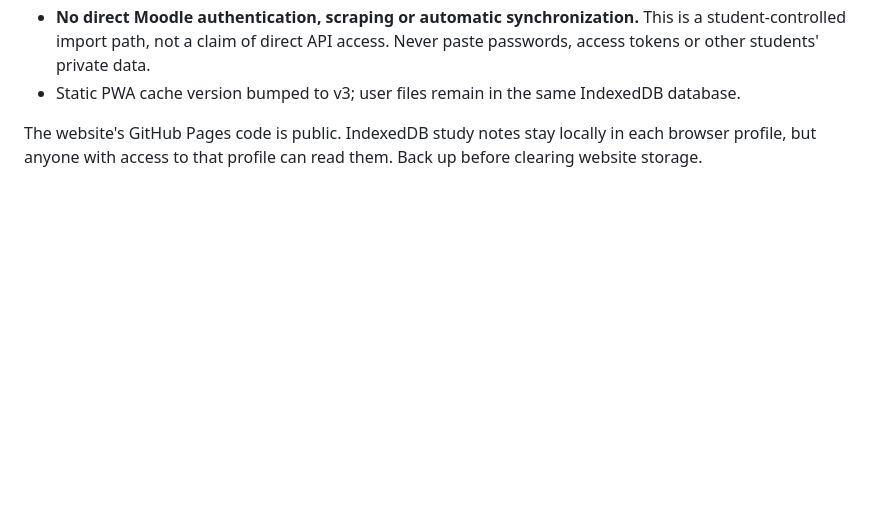
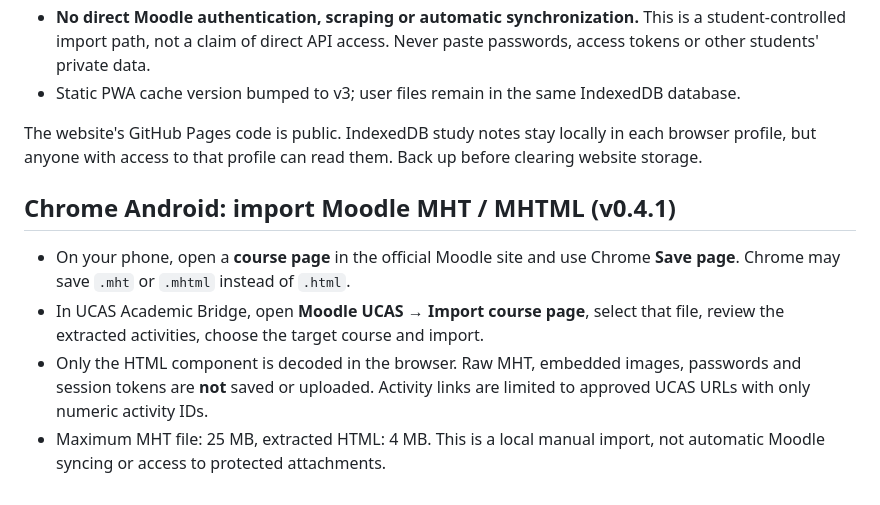
Before and after one commit to mmashharawi2021-cell/UCAS, a Markdown page: README.md, the part around the change. Drawn GitHub-style; blank space fills up the shorter version.

Commit message:
docs: explain mobile Chrome MHT import in README.md

```diff
--- a/README.md
+++ b/README.md
@@ -75,3 +75,11 @@ Limitations: Office preview needs browser support for deflate-raw; encrypted/ZIP
 - Static PWA cache version bumped to v3; user files remain in the same IndexedDB database.
 
 The website's GitHub Pages code is public. IndexedDB study notes stay locally in each browser profile, but anyone with access to that profile can read them. Back up before clearing website storage.
+
+
+## Chrome Android: import Moodle MHT / MHTML (v0.4.1)
+
+- On your phone, open a **course page** in the official Moodle site and use Chrome **Save page**. Chrome may save `.mht` or `.mhtml` instead of `.html`.
+- In UCAS Academic Bridge, open **Moodle UCAS → Import course page**, select that file, review the extracted activities, choose the target course and import.
+- Only the HTML component is decoded in the browser. Raw MHT, embedded images, passwords and session tokens are **not** saved or uploaded. Activity links are limited to approved UCAS URLs with only numeric activity IDs.
+- Maximum MHT file: 25 MB, extracted HTML: 4 MB. This is a local manual import, not automatic Moodle syncing or access to protected attachments.
```
